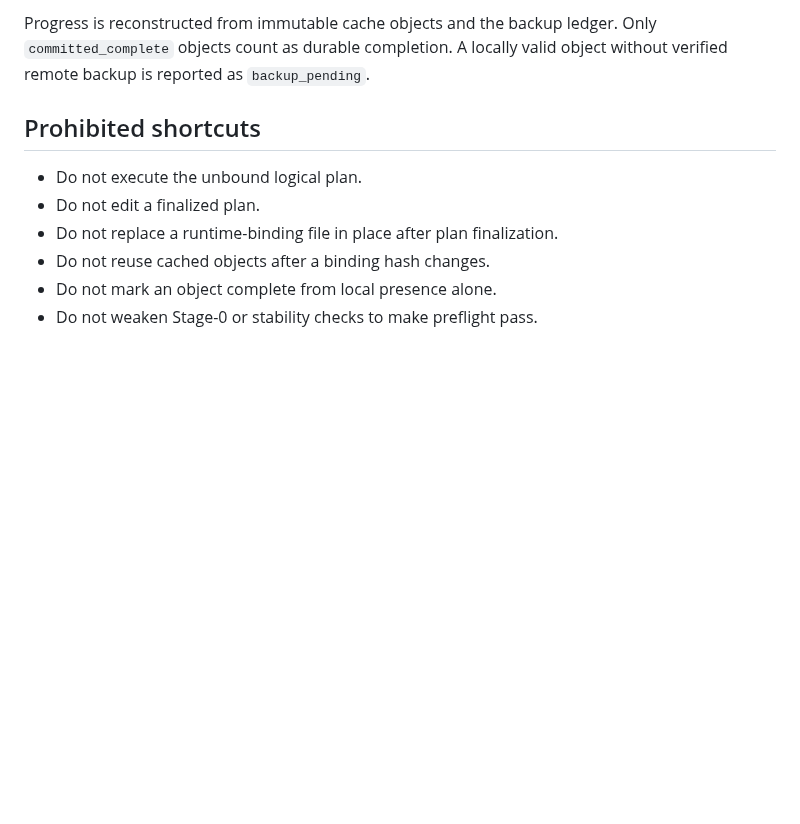
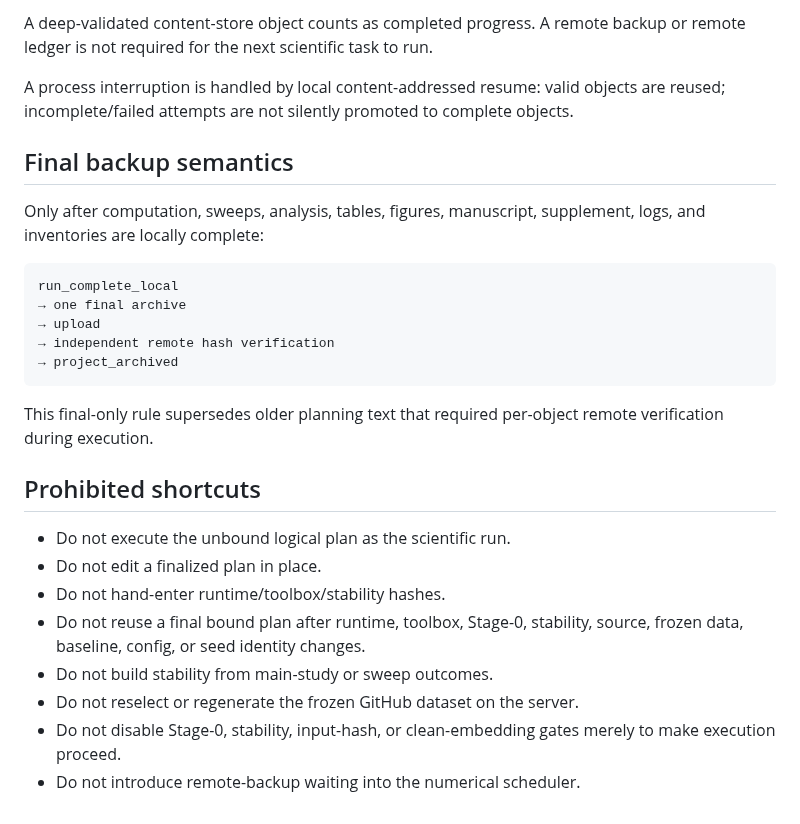
Before and after one commit to alirezaabbaszadeh/contourlet-steganography-repro, a Markdown page: docs/5j/RUNTIME_BINDING_AND_PLAN_FINALIZATION.md, the part around one of its changes. Rendered like a GitHub page; blank space fills up the shorter version.

````diff
--- a/docs/5j/RUNTIME_BINDING_AND_PLAN_FINALIZATION.md
+++ b/docs/5j/RUNTIME_BINDING_AND_PLAN_FINALIZATION.md
@@ -103,14 +166,37 @@ python scripts/5j/research_status.py \
 ```
 
-Progress is reconstructed from immutable cache objects and the backup ledger.
-Only `committed_complete` objects count as durable completion. A locally valid
-object without verified remote backup is reported as `backup_pending`.
+A deep-validated content-store object counts as completed progress. A remote
+backup or remote ledger is not required for the next scientific task to run.
+
+A process interruption is handled by local content-addressed resume: valid
+objects are reused; incomplete/failed attempts are not silently promoted to
+complete objects.
+
+## Final backup semantics
+
+Only after computation, sweeps, analysis, tables, figures, manuscript,
+supplement, logs, and inventories are locally complete:
+
+```text
+run_complete_local
+→ one final archive
+→ upload
+→ independent remote hash verification
+→ project_archived
+```
+
+This final-only rule supersedes older planning text that required per-object
+remote verification during execution.
 
 ## Prohibited shortcuts
 
-- Do not execute the unbound logical plan.
-- Do not edit a finalized plan.
-- Do not replace a runtime-binding file in place after plan finalization.
-- Do not reuse cached objects after a binding hash changes.
-- Do not mark an object complete from local presence alone.
-- Do not weaken Stage-0 or stability checks to make preflight pass.
+- Do not execute the unbound logical plan as the scientific run.
+- Do not edit a finalized plan in place.
+- Do not hand-enter runtime/toolbox/stability hashes.
+- Do not reuse a final bound plan after runtime, toolbox, Stage-0, stability,
+  source, frozen data, baseline, config, or seed identity changes.
+- Do not build stability from main-study or sweep outcomes.
+- Do not reselect or regenerate the frozen GitHub dataset on the server.
+- Do not disable Stage-0, stability, input-hash, or clean-embedding gates merely
+  to make execution proceed.
+- Do not introduce remote-backup waiting into the numerical scheduler.
````
Also changed, not shown: other parts of docs/5j/RUNTIME_BINDING_AND_PLAN_FINALIZATION.md (+136 -73 lines).
